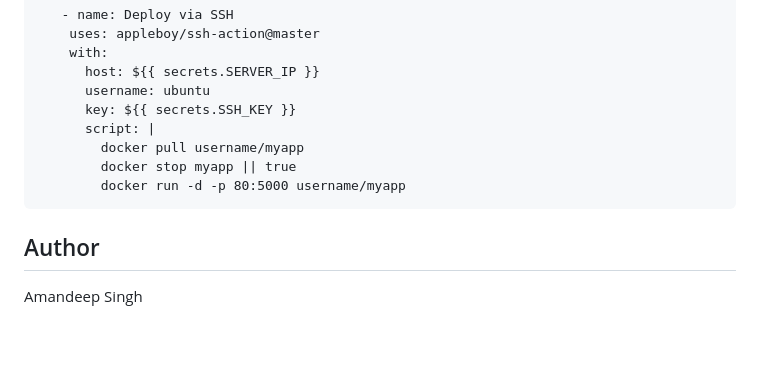
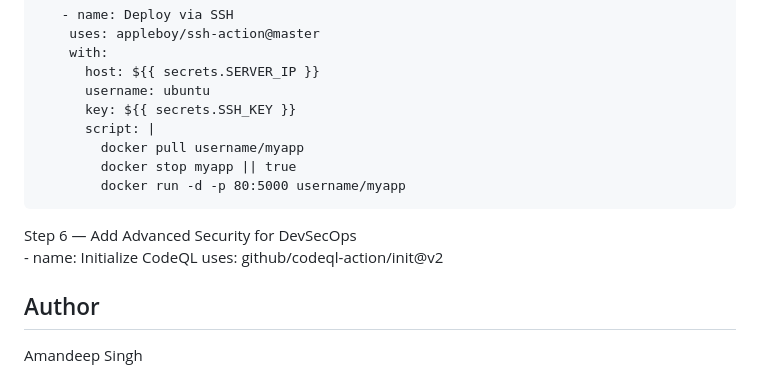
Before and after one commit to amanscollection/DevSecOps-Pipeline, a Markdown page: README.md, the part around the change. Rendered like a GitHub page; blank space fills up the shorter version.

```diff
--- a/README.md
+++ b/README.md
@@ -144,5 +144,9 @@ Step 5 — Deployment to DockerHub
             docker stop myapp || true
             docker run -d -p 80:5000 username/myapp
 
+Step 6 — Add Advanced Security for DevSecOps
+      - name: Initialize CodeQL
+        uses: github/codeql-action/init@v2
+
 ## Author
 Amandeep Singh
```
